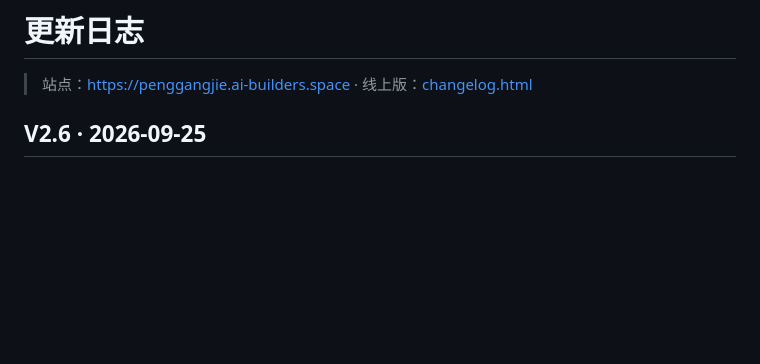
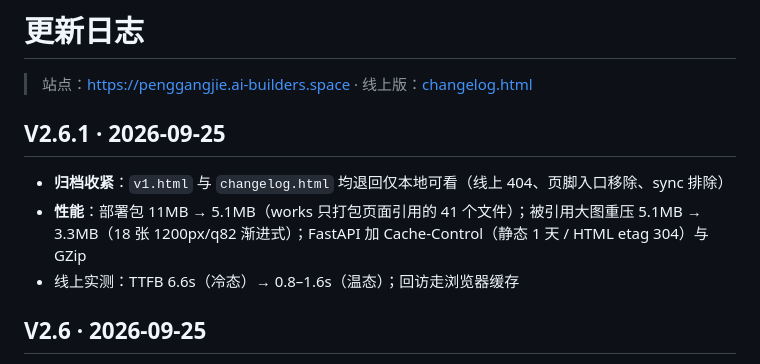
Before and after one commit to PengGangjie/peng-homepage-platform, a Markdown page: CHANGELOG.md, the part around the change. GitHub-like rendering; blank space fills up the shorter version.

Commit message:
docs: CHANGELOG V2.6.1

```diff
--- a/CHANGELOG.md
+++ b/CHANGELOG.md
@@ -1,6 +1,12 @@
 # 更新日志
 
 > 站点：https://penggangjie.ai-builders.space · 线上版：[changelog.html](static/changelog.html)
+
+## V2.6.1 · 2026-09-25
+
+- **归档收紧**：`v1.html` 与 `changelog.html` 均退回仅本地可看（线上 404、页脚入口移除、sync 排除）
+- **性能**：部署包 11MB → 5.1MB（works 只打包页面引用的 41 个文件）；被引用大图重压 5.1MB → 3.3MB（18 张 1200px/q82 渐进式）；FastAPI 加 Cache-Control（静态 1 天 / HTML etag 304）与 GZip
+- 线上实测：TTFB 6.6s（冷态）→ 0.8–1.6s（温态）；回访走浏览器缓存
 
 ## V2.6 · 2026-09-25
 
```
